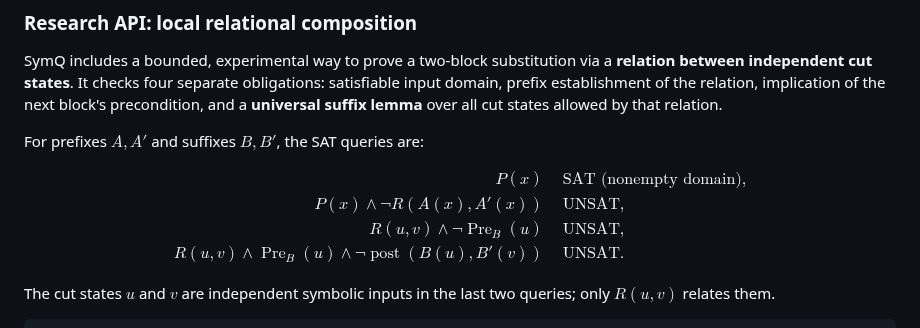
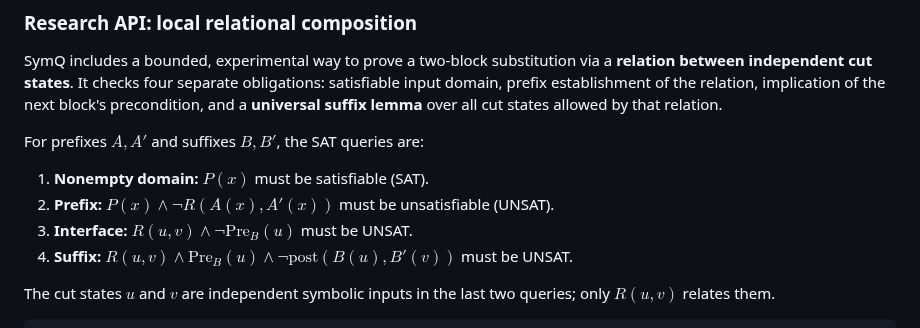
Before and after one commit to yoch/symq, a Markdown page: README.md, the part around the change. Drawn GitHub-style.

Commit message:
docs: replace unsupported GitHub math macros with inline SAT obligations

```diff
--- a/README.md
+++ b/README.md
@@ -147,14 +147,10 @@ SymQ includes a bounded, experimental way to prove a two-block substitution via
 
 For prefixes $A,A'$ and suffixes $B,B'$, the SAT queries are:
 
-$$
-\begin{aligned}
-P(x) & &&\text{SAT (nonempty domain)},\\
-P(x)\land\neg R(A(x),A'(x)) & &&\text{UNSAT},\\
-R(u,v)\land\neg\operatorname{Pre}_B(u) & &&\text{UNSAT},\\
-R(u,v)\land\operatorname{Pre}_B(u)\land\neg\operatorname{post}(B(u),B'(v)) & &&\text{UNSAT}.
-\end{aligned}
-$$
+1. **Nonempty domain:** $P(x)$ must be satisfiable (SAT).
+2. **Prefix:** $P(x)\land\neg R(A(x),A'(x))$ must be unsatisfiable (UNSAT).
+3. **Interface:** $R(u,v)\land\neg \mathrm{Pre}_B(u)$ must be UNSAT.
+4. **Suffix:** $R(u,v)\land \mathrm{Pre}_B(u)\land\neg \mathrm{post}(B(u),B'(v))$ must be UNSAT.
 
 The cut states $u$ and $v$ are independent symbolic inputs in the last two queries; only $R(u,v)$ relates them.
 
```
